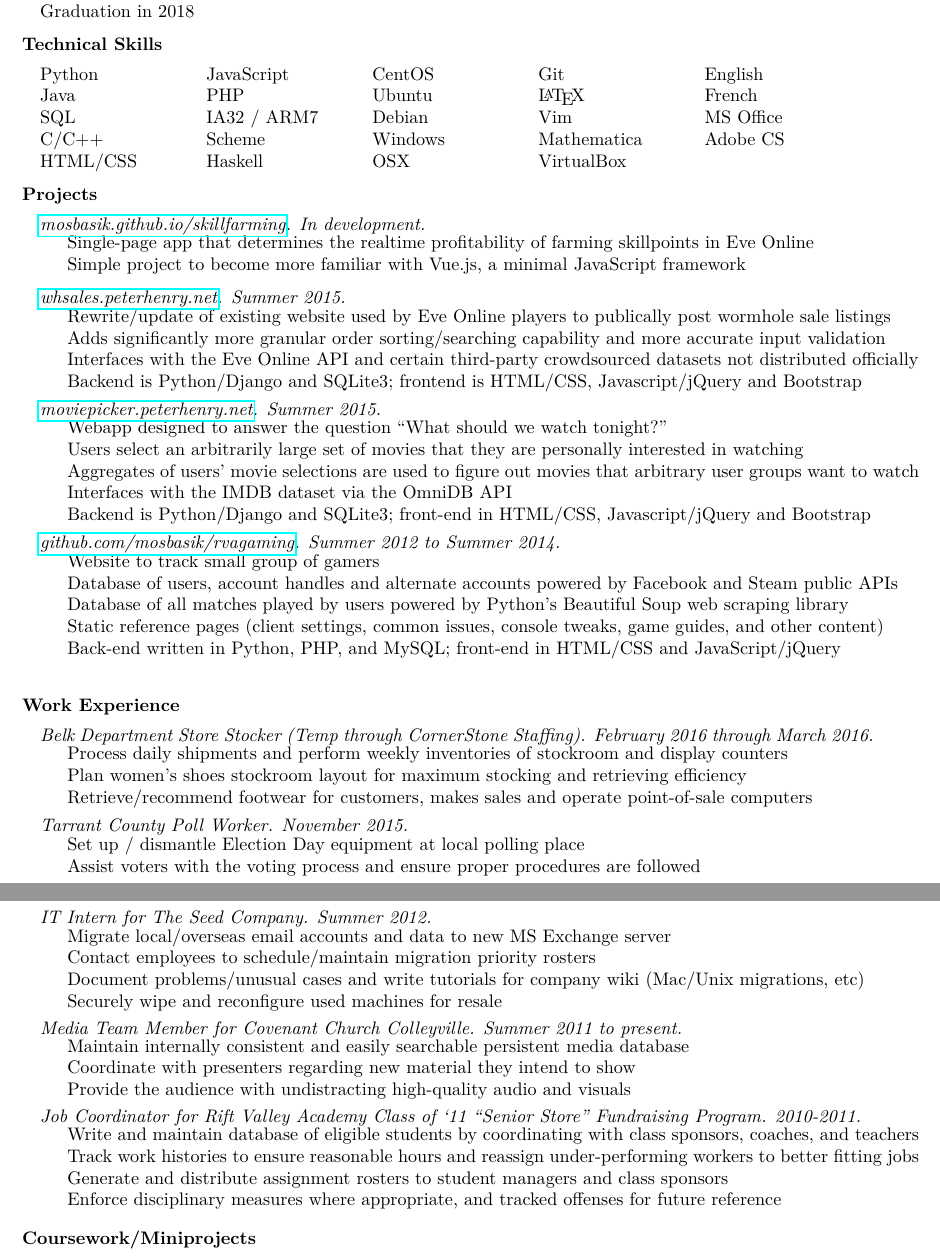
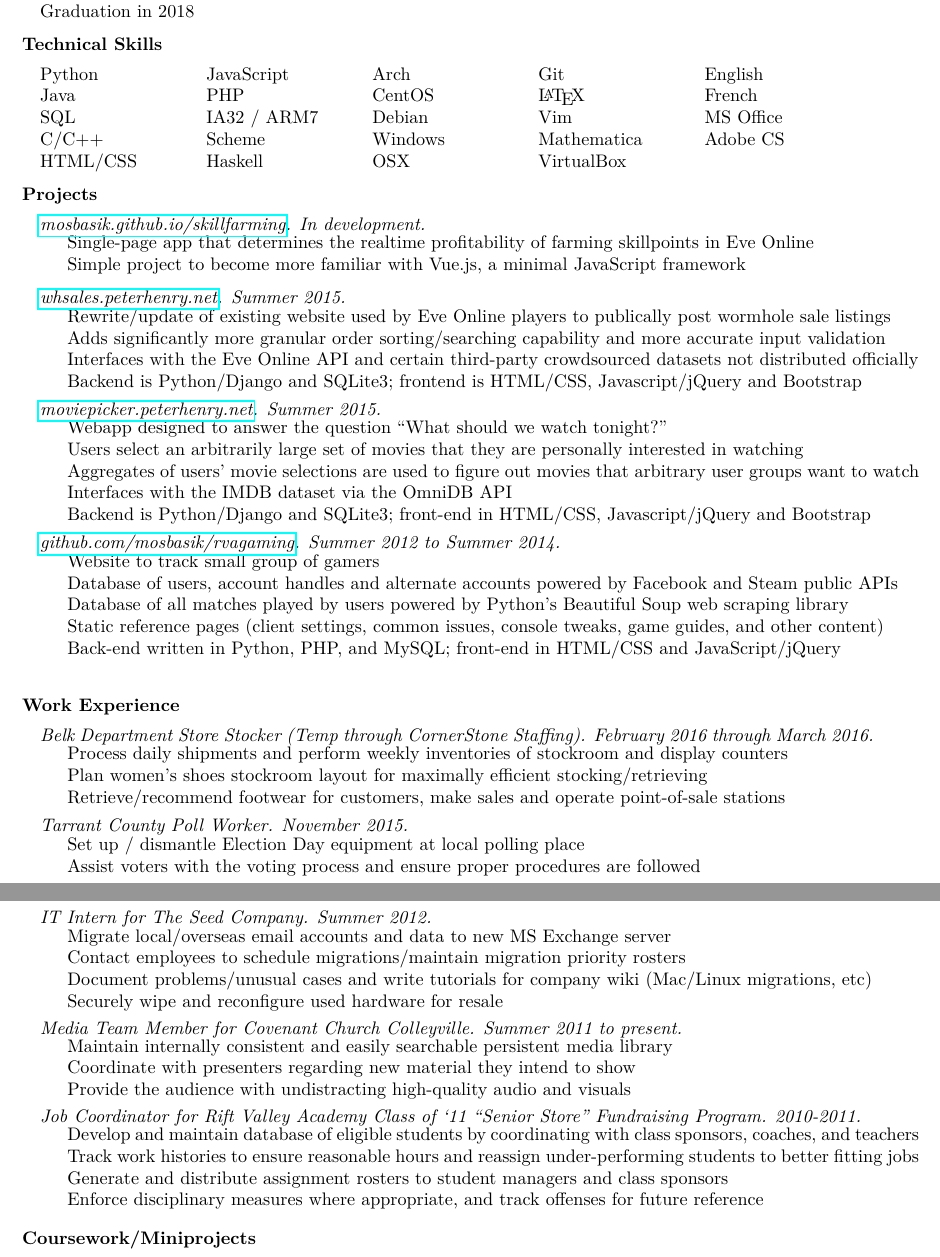
Before and after one commit to mosbasik/resume, a LaTeX CV (resume.tex): two parts of pages 1 and 2 of 2, joined at a grey line, cut so that both start at the same text. Compiled offline with pdfLaTeX.

Commit message:
added arch, small rewordings in work history

```diff
--- a/resume.tex
+++ b/resume.tex
@@ -147,9 +147,9 @@
         Haskell
     \end{minipage}%
     \begin{minipage}[t]{.195\textwidth}
+        Arch
+
         CentOS
-
-        Ubuntu
 
         Debian
 
@@ -256,9 +256,9 @@
     \pjbody{
         Process daily shipments and perform weekly inventories of stockroom and display counters\\
         %
-        Plan women's shoes stockroom layout for maximum stocking and retrieving efficiency\\
+        Plan women's shoes stockroom layout for maximally efficient stocking/retrieving\\
         %
-        Retrieve/recommend footwear for customers, makes sales and operate point-of-sale computers
+        Retrieve/recommend footwear for customers, make sales and operate point-of-sale stations
     }
 \end{projectenv}%
 
@@ -305,11 +305,11 @@
     \pjbody{
         Migrate local/overseas email accounts and data to new MS Exchange server\\
         %
-        Contact employees to schedule/maintain migration priority rosters\\
+        Contact employees to schedule migrations/maintain migration priority rosters\\
         %
-        Document problems/unusual cases and write tutorials for company wiki (Mac/Unix migrations, etc)\\
+        Document problems/unusual cases and write tutorials for company wiki (Mac/Linux migrations, etc)\\
         %
-        Securely wipe and reconfigure used machines for resale
+        Securely wipe and reconfigure used hardware for resale
     }
 \end{projectenv}%
 
@@ -317,7 +317,7 @@
     \pjtitle{Media Team Member for Covenant Church Colleyville}
     \pjtime{Summer 2011 to present}
     \pjbody{
-        Maintain internally consistent and easily searchable persistent media database\\
+        Maintain internally consistent and easily searchable persistent media library\\
         %
         Coordinate with presenters regarding new material they intend to show\\
         %
@@ -329,15 +329,15 @@
     \pjtitle{Job Coordinator for Rift Valley Academy Class of ‘11 “Senior Store” Fundraising Program}
     \pjtime{2010-2011}
     \pjbody{
-        Write and maintain database of eligible students by coordinating with class sponsors, coaches, and teachers\\
+        Develop and maintain database of eligible students by coordinating with class sponsors, coaches, and teachers\\
         %
         %Ensure that all students worked reasonable, non-overlapping hours\\
         %
-        Track work histories to ensure reasonable hours and reassign under-performing workers to better fitting jobs\\
+        Track work histories to ensure reasonable hours and reassign under-performing students to better fitting jobs\\
         %
         Generate and distribute assignment rosters to student managers and class sponsors\\
         %
-        Enforce disciplinary measures where appropriate, and tracked offenses for future reference
+        Enforce disciplinary measures where appropriate, and track offenses for future reference
     }
 \end{projectenv}%
 
```
